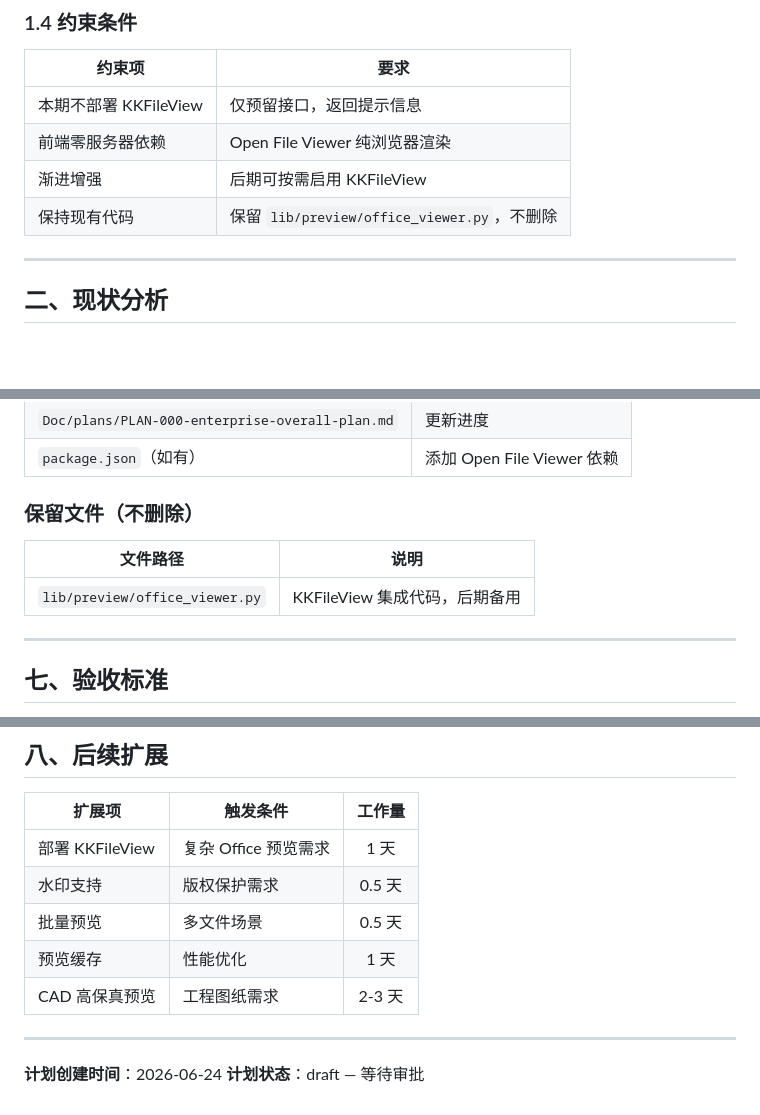
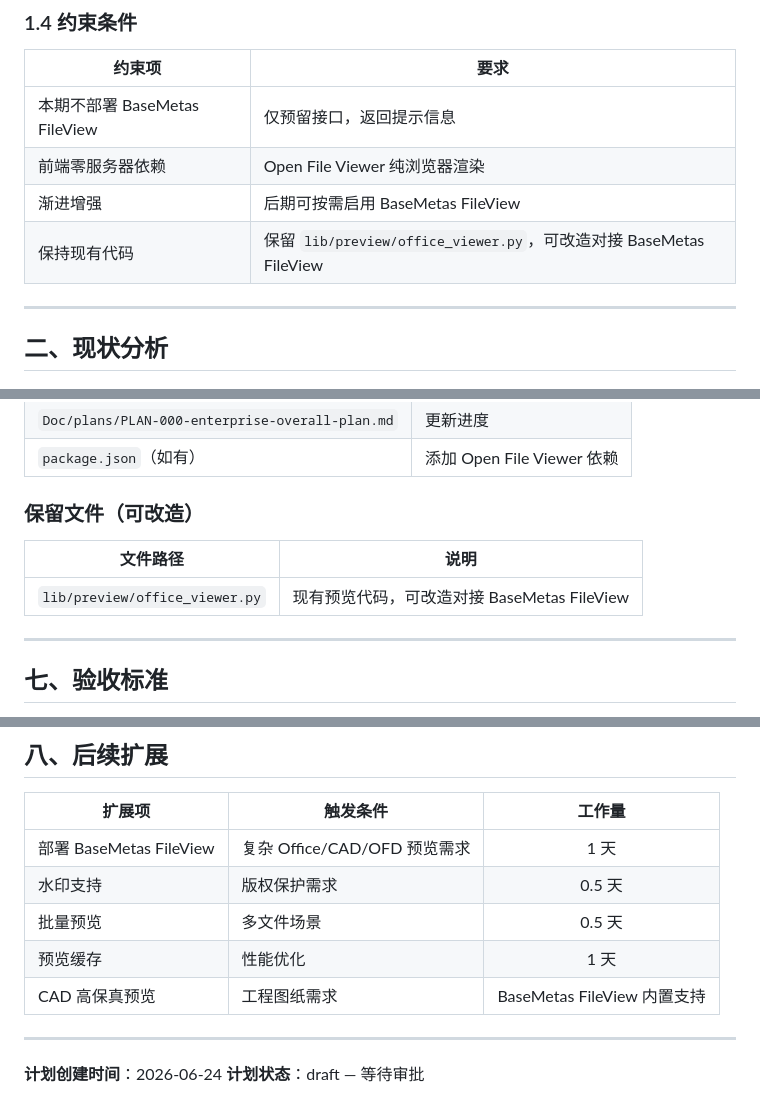
Before and after one commit to tiandiyiqi/llm-wiki, a Markdown page: Doc/plans/PLAN-008-online-preview.md, 3 parts joined by grey strips. Rendered like a GitHub page; blank space fills up the shorter version.

```diff
--- a/Doc/plans/PLAN-008-online-preview.md
+++ b/Doc/plans/PLAN-008-online-preview.md
@@ -53,10 +61,10 @@ updated: 2026-06-24
 
 | 约束项 | 要求 |
 |--------|------|
-| 本期不部署 KKFileView | 仅预留接口，返回提示信息 |
+| 本期不部署 BaseMetas FileView | 仅预留接口，返回提示信息 |
 | 前端零服务器依赖 | Open File Viewer 纯浏览器渲染 |
-| 渐进增强 | 后期可按需启用 KKFileView |
-| 保持现有代码 | 保留 `lib/preview/office_viewer.py`，不删除 |
+| 渐进增强 | 后期可按需启用 BaseMetas FileView |
+| 保持现有代码 | 保留 `lib/preview/office_viewer.py`，可改造对接 BaseMetas FileView |
 
 ---
 
@@ -352,11 +368,11 @@ Phase 1（后端接口）→ Phase 2（前端集成）→ Phase 3（测试文档
 | `Doc/plans/PLAN-000-enterprise-overall-plan.md` | 更新进度 |
 | `package.json`（如有） | 添加 Open File Viewer 依赖 |
 
-### 保留文件（不删除）
+### 保留文件（可改造）
 
 | 文件路径 | 说明 |
 |----------|------|
-| `lib/preview/office_viewer.py` | KKFileView 集成代码，后期备用 |
+| `lib/preview/office_viewer.py` | 现有预览代码，可改造对接 BaseMetas FileView |
 
 ---
 
@@ -377,11 +393,11 @@ Phase 1（后端接口）→ Phase 2（前端集成）→ Phase 3（测试文档
 
 | 扩展项 | 触发条件 | 工作量 |
 |--------|----------|:------:|
-| 部署 KKFileView | 复杂 Office 预览需求 | 1 天 |
+| 部署 BaseMetas FileView | 复杂 Office/CAD/OFD 预览需求 | 1 天 |
 | 水印支持 | 版权保护需求 | 0.5 天 |
 | 批量预览 | 多文件场景 | 0.5 天 |
 | 预览缓存 | 性能优化 | 1 天 |
-| CAD 高保真预览 | 工程图纸需求 | 2-3 天 |
+| CAD 高保真预览 | 工程图纸需求 | BaseMetas FileView 内置支持 |
 
 ---
 
```
Also changed, not shown: other parts of Doc/plans/PLAN-008-online-preview.md (+29 -13 lines), Doc/plans/PLAN-000-enterprise-overall-plan.md (+42 -8 lines).
